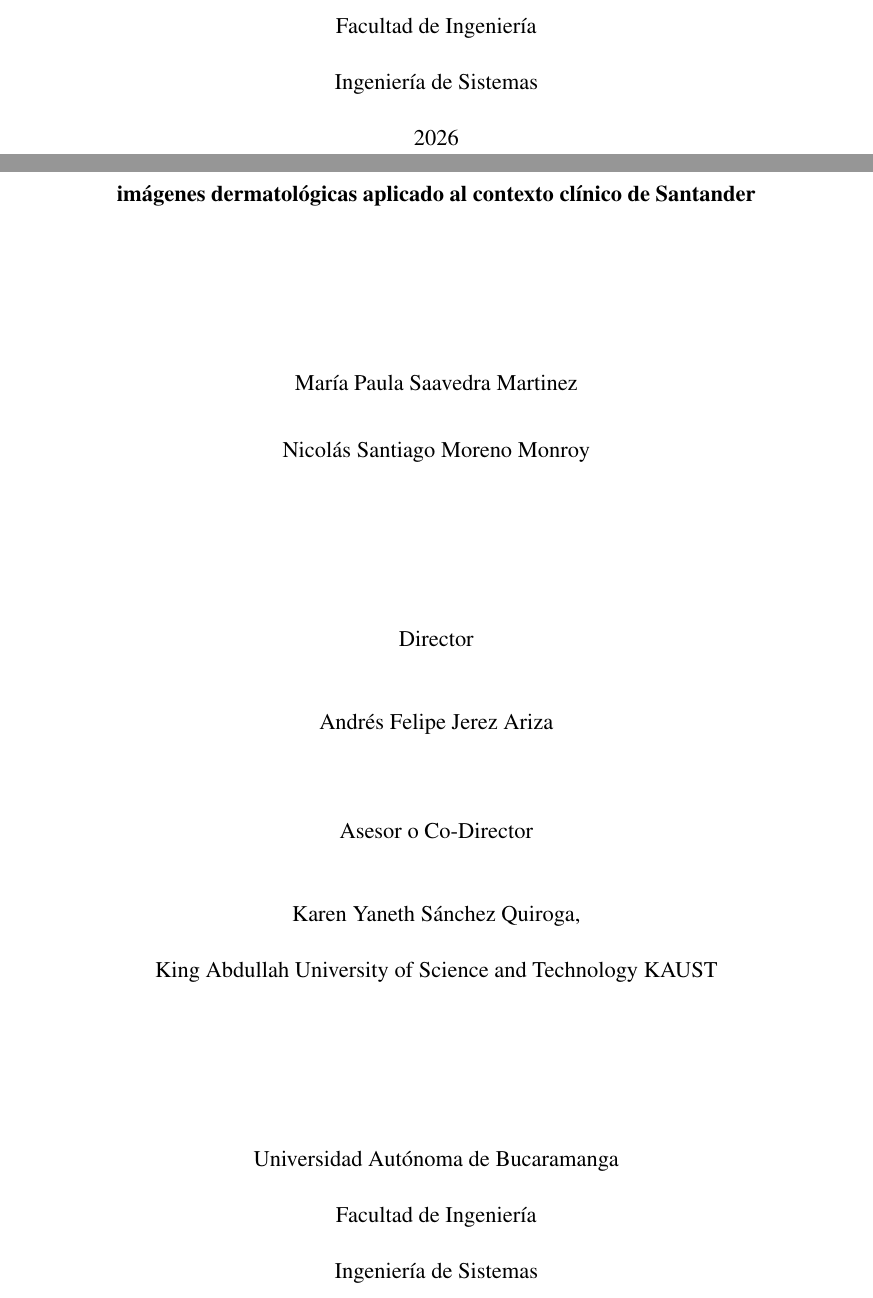
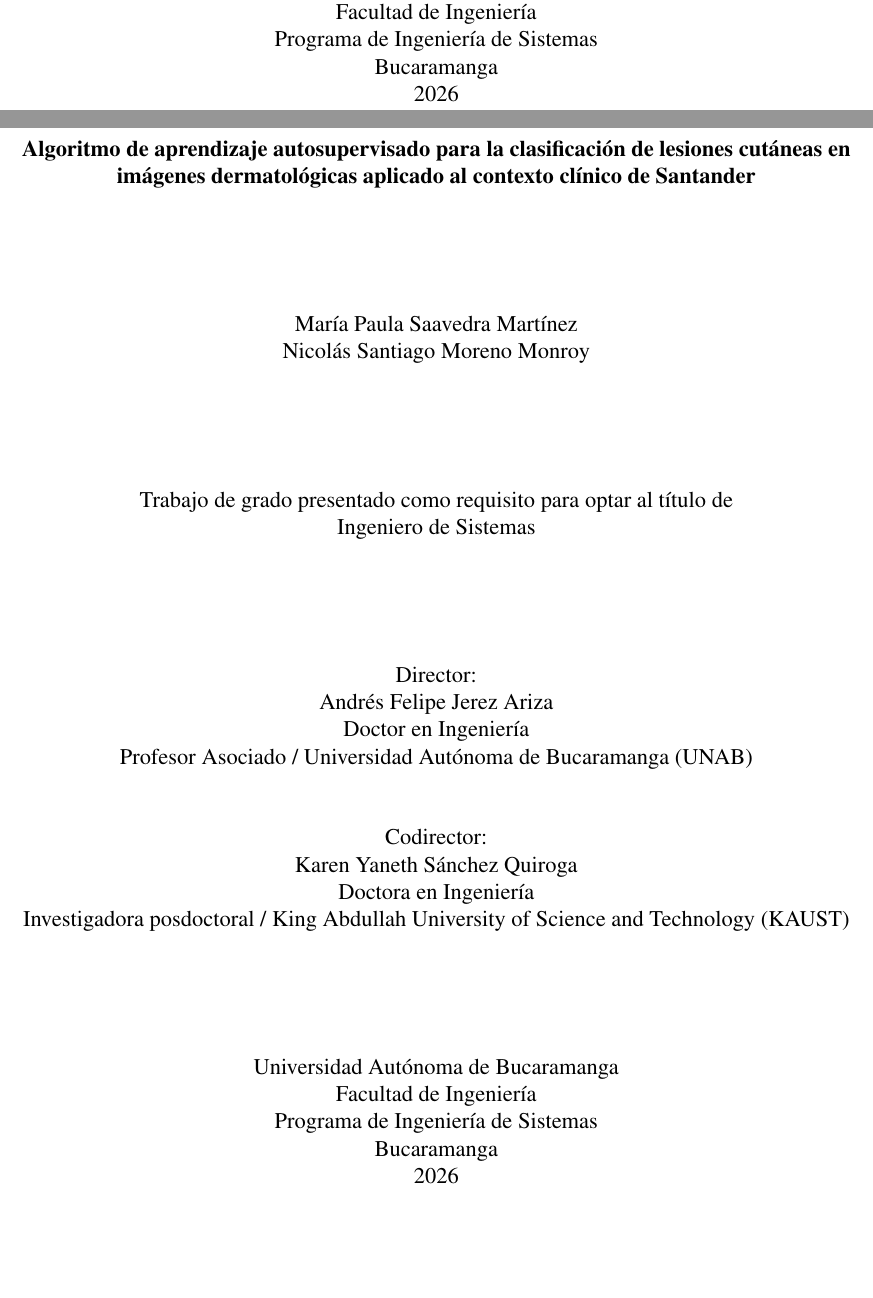
Before and after one commit to Paulasaah/Anteproyecto, a LaTeX document (main.tex, which reads portada.tex): two parts of pages 1 and 2 of 108, joined at a grey line, cut so that both start at the same text, the shorter picture padded with empty space. Compiled offline with pdfLaTeX.

Commit message:
docs: reescribir portada/contraportada con variables y datos reales
Agrega bloque DATOS DEL TRABAJO en main.tex (titulo, autores, director,
codirectora con formacion y afiliacion, universidad, programa, ciudad,
anio) y reescribe portada.tex siguiendo literalmente el codigo de
referencia de la plantilla del profesor (titlepage + contraportada con
texto de presentacion del grado). Datos confirmados por la usuaria.

```diff
--- a/main.tex
+++ b/main.tex
@@ -116,6 +116,28 @@
 \renewcommand{\cftdotsep}{1.5}
 \renewcommand{\cftchapaftersnum}{.}
 
+% ------------------------------ DATOS DEL TRABAJO -----------------------------
+% Fuente única de los datos de portada y contraportada (plantilla del profesor).
+% No modificar sin verificar los datos reales del comité de grado.
+
+\newcommand{\tituloTrabajo}{Algoritmo de aprendizaje autosupervisado para la clasificación de lesiones cutáneas en imágenes dermatológicas aplicado al contexto clínico de Santander}
+\newcommand{\autores}{María Paula Saavedra Martínez\\ Nicolás Santiago Moreno Monroy}
+\newcommand{\tituloProfesional}{Ingeniero de Sistemas}
+
+\newcommand{\director}{Andrés Felipe Jerez Ariza}
+\newcommand{\directorFormacion}{Doctor en Ingeniería}
+\newcommand{\directorAfiliacion}{Profesor Asociado / Universidad Autónoma de Bucaramanga (UNAB)}
+
+\newcommand{\codirector}{Karen Yaneth Sánchez Quiroga}
+\newcommand{\codirectorFormacion}{Doctora en Ingeniería}
+\newcommand{\codirectorAfiliacion}{Investigadora posdoctoral / King Abdullah University of Science and Technology (KAUST)}
+
+\newcommand{\universidad}{Universidad Autónoma de Bucaramanga}
+\newcommand{\facultad}{Facultad de Ingeniería}
+\newcommand{\programa}{Programa de Ingeniería de Sistemas}
+\newcommand{\ciudad}{Bucaramanga}
+\newcommand{\anio}{2026}
+
 % -------------------------- INICIO DEL DOCUMENTO ----------------------------
 
 \begin{document}
--- a/portada.tex
+++ b/portada.tex
@@ -28,5 +19,0 @@
-        Facultad de Ingeniería
-
-        Ingeniería de Sistemas
-
-        2026
@@ -35,55 +22,42 @@
+\facultad\\
+\programa\\
+\ciudad\\
+\anio
+\end{center}
 \end{titlepage}
 
+% ---------------------------- Contraportada -----------------------------
 \begin{titlepage}
-    \thispagestyle{empty} % Sin número de página
+\thispagestyle{empty}
+\begin{center}
+\singlespacing
+\vspace*{2cm}
+{\bfseries \tituloTrabajo\par}
 
-    \begin{center}
+\vfill
+\autores\par
 
-        \vspace{2.5cm}
+\vfill
+Trabajo de grado presentado como requisito para optar al título de\\
+\tituloProfesional
 
-        {\bfseries
-        Algoritmo de aprendizaje autosupervisado para la clasificación de lesiones cutáneas en imágenes dermatológicas aplicado al contexto clínico de Santander
+\vfill
+Director:\\
+\director\\
+\directorFormacion\\
+\directorAfiliacion
 
-        }
+\vspace{0.8cm}
+Codirector:\\
+\codirector\\
+\codirectorFormacion\\
+\codirectorAfiliacion
 
-        \vspace{2.5cm}
-
-        María Paula Saavedra Martinez
-
-
-        \vspace{0.2cm}
-
-        Nicolás Santiago Moreno Monroy
-
-        \vspace{2.5cm}
-
-        Director
-
-        \vspace{0.5cm}
-
-        Andrés Felipe Jerez Ariza
-
-        \vspace{1.0cm}
-
-        Asesor o Co-Director
-
-        \vspace{0.5cm}
-
-        Karen Yaneth Sánchez Quiroga,
-
-        King Abdullah University of Science and Technology KAUST
-
-
-        \vspace{2.5cm}
-
-        Universidad Autónoma de Bucaramanga
-
-
-        Facultad de Ingeniería
-
-        Ingeniería de Sistemas
-
-        2026
-
-    \end{center}
+\vfill
+\universidad\\
+\facultad\\
+\programa\\
+\ciudad\\
+\anio
+\end{center}
 \end{titlepage}
```
Also changed, not shown: portada.tex (42 more changed lines).
